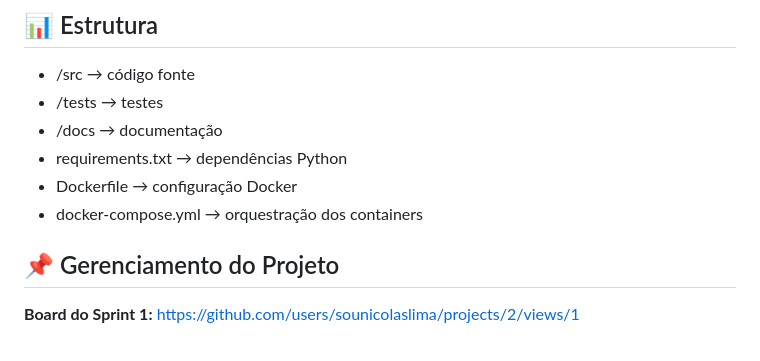
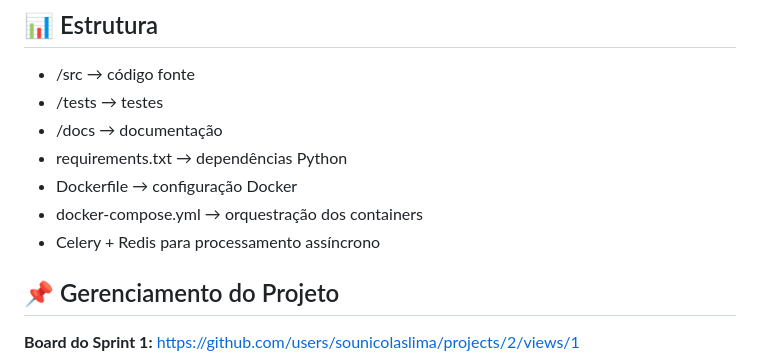
Before and after one commit to sounicolaslima/eventos-universitarios, a Markdown page: README.md, the part around the change. GitHub-like rendering.

Commit message:
docs: atualiza README com arquitetura celery

```diff
--- a/README.md
+++ b/README.md
@@ -107,6 +107,7 @@ http://localhost:8000
 - requirements.txt → dependências Python
 - Dockerfile → configuração Docker
 - docker-compose.yml → orquestração dos containers
+- Celery + Redis para processamento assíncrono
 
 ## 📌 Gerenciamento do Projeto
 
```
